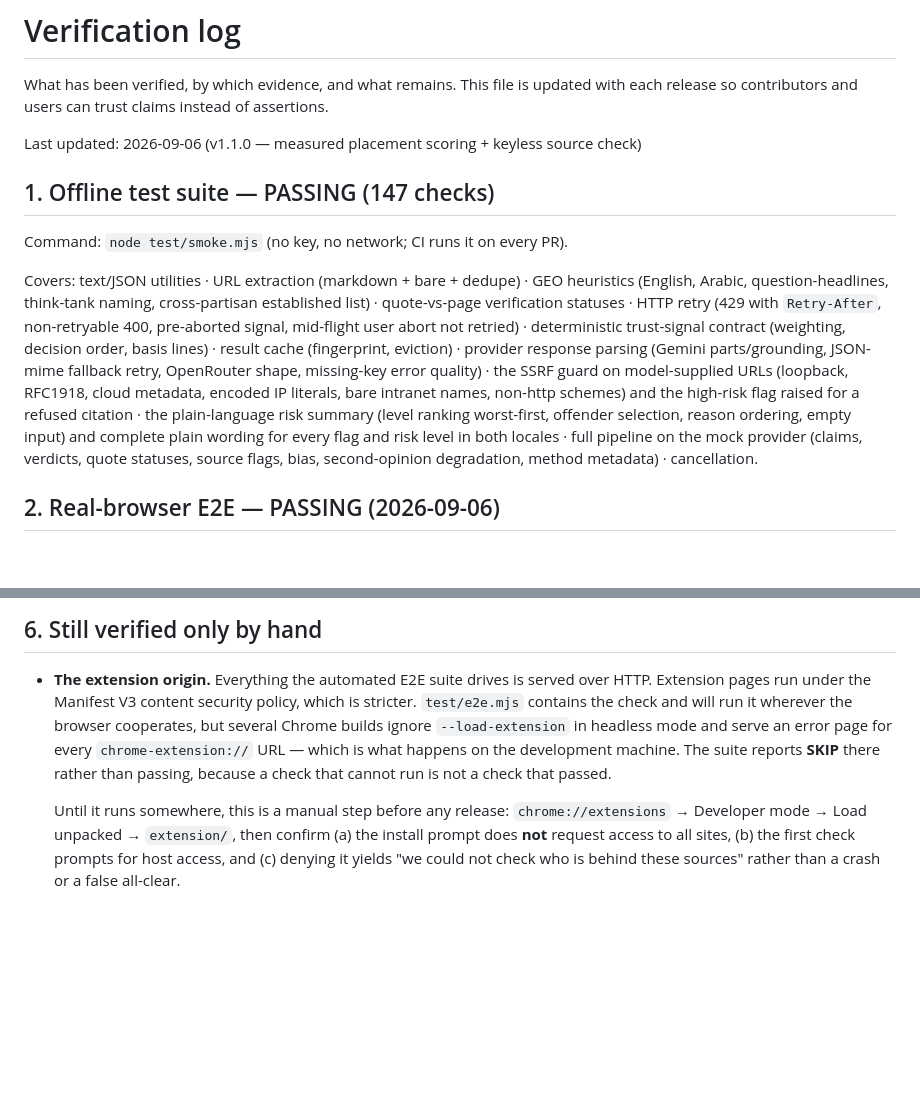
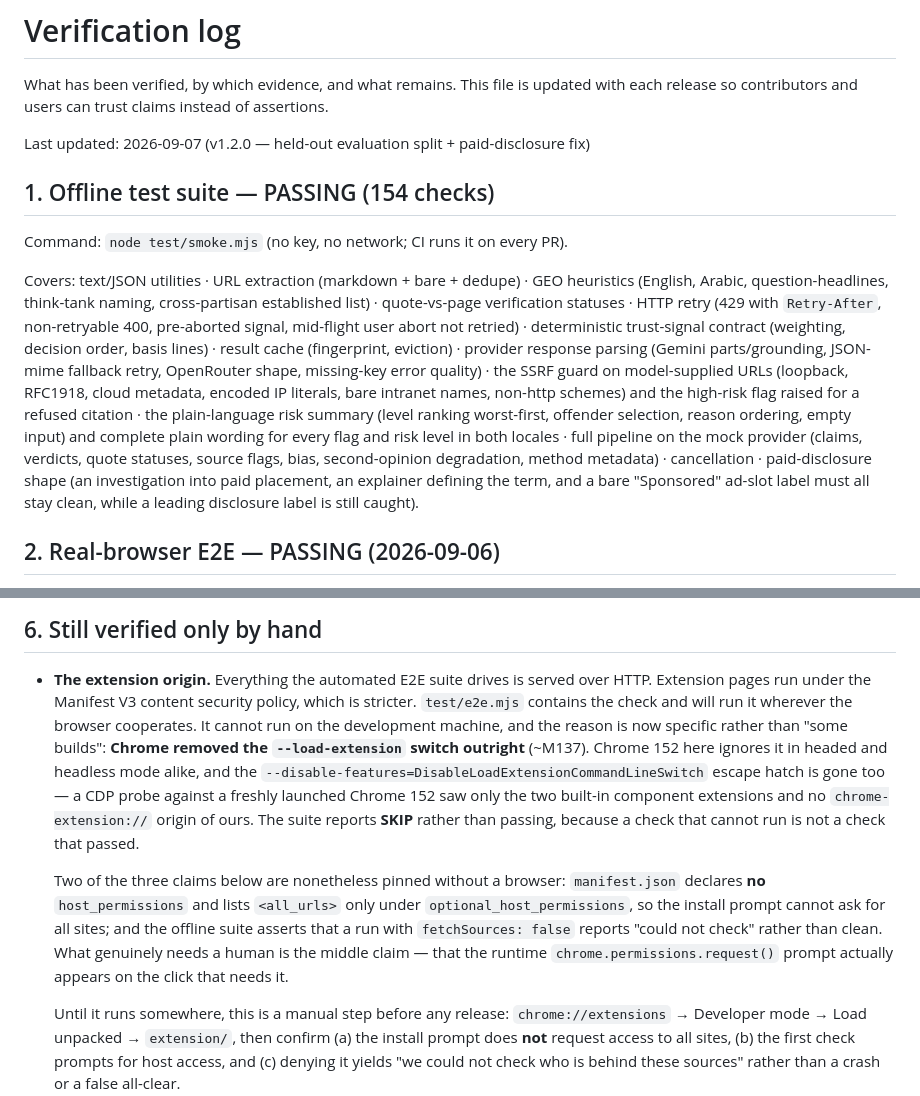
Before and after one commit to MohammadThabetHassan/facts-only, a Markdown page: docs/VERIFICATION.md, 2 parts joined by grey strips. Drawn GitHub-style; blank space fills up the shorter version.

```diff
--- a/docs/VERIFICATION.md
+++ b/docs/VERIFICATION.md
@@ -3,9 +3,9 @@
 What has been verified, by which evidence, and what remains. This file is updated
 with each release so contributors and users can trust claims instead of assertions.
 
-Last updated: 2026-09-06 (v1.1.0 — measured placement scoring + keyless source check)
+Last updated: 2026-09-07 (v1.2.0 — held-out evaluation split + paid-disclosure fix)
 
-## 1. Offline test suite — PASSING (147 checks)
+## 1. Offline test suite — PASSING (154 checks)
 
 Command: `node test/smoke.mjs` (no key, no network; CI runs it on every PR).
 
@@ -22,7 +22,9 @@ high-risk flag raised for a refused citation · the plain-language risk summary
 (level ranking worst-first, offender selection, reason ordering, empty input) and
 complete plain wording for every flag and risk level in both locales · full pipeline on the mock provider (claims, verdicts, quote
 statuses, source flags, bias, second-opinion degradation, method metadata) ·
-cancellation.
+cancellation · paid-disclosure shape (an investigation into paid placement, an
+explainer defining the term, and a bare "Sponsored" ad-slot label must all stay
+clean, while a leading disclosure label is still caught).
 
 ## 2. Real-browser E2E — PASSING (2026-09-06)
 
@@ -118,11 +120,23 @@ refuses to do, so the negative class is synthetic and labelled as such.
 - **The extension origin.** Everything the automated E2E suite drives is served
   over HTTP. Extension pages run under the Manifest V3 content security policy,
   which is stricter. `test/e2e.mjs` contains the check and will run it wherever
-  the browser cooperates, but several Chrome builds ignore `--load-extension` in
-  headless mode and serve an error page for every `chrome-extension://` URL —
-  which is what happens on the development machine. The suite reports **SKIP**
-  there rather than passing, because a check that cannot run is not a check that
-  passed.
+  the browser cooperates. It cannot run on the development machine, and the
+  reason is now specific rather than "some builds": **Chrome removed the
+  `--load-extension` switch outright** (~M137). Chrome 152 here ignores it in
+  headed and headless mode alike, and the
+  `--disable-features=DisableLoadExtensionCommandLineSwitch` escape hatch is gone
+  too — a CDP probe against a freshly launched Chrome 152 saw only the two
+  built-in component extensions and no `chrome-extension://` origin of ours. The
+  suite reports **SKIP** rather than passing, because a check that cannot run is
+  not a check that passed.
+
+  Two of the three claims below are nonetheless pinned without a browser:
+  `manifest.json` declares **no** `host_permissions` and lists `<all_urls>` only
+  under `optional_host_permissions`, so the install prompt cannot ask for all
+  sites; and the offline suite asserts that a run with `fetchSources: false`
+  reports "could not check" rather than clean. What genuinely needs a human is
+  the middle claim — that the runtime `chrome.permissions.request()` prompt
+  actually appears on the click that needs it.
 
   Until it runs somewhere, this is a manual step before any release:
   `chrome://extensions` → Developer mode → Load unpacked → `extension/`, then
```
Also changed, not shown: CHANGELOG.md (+23 -0 lines), docs/EVALUATION.md (+42 -0 lines).
